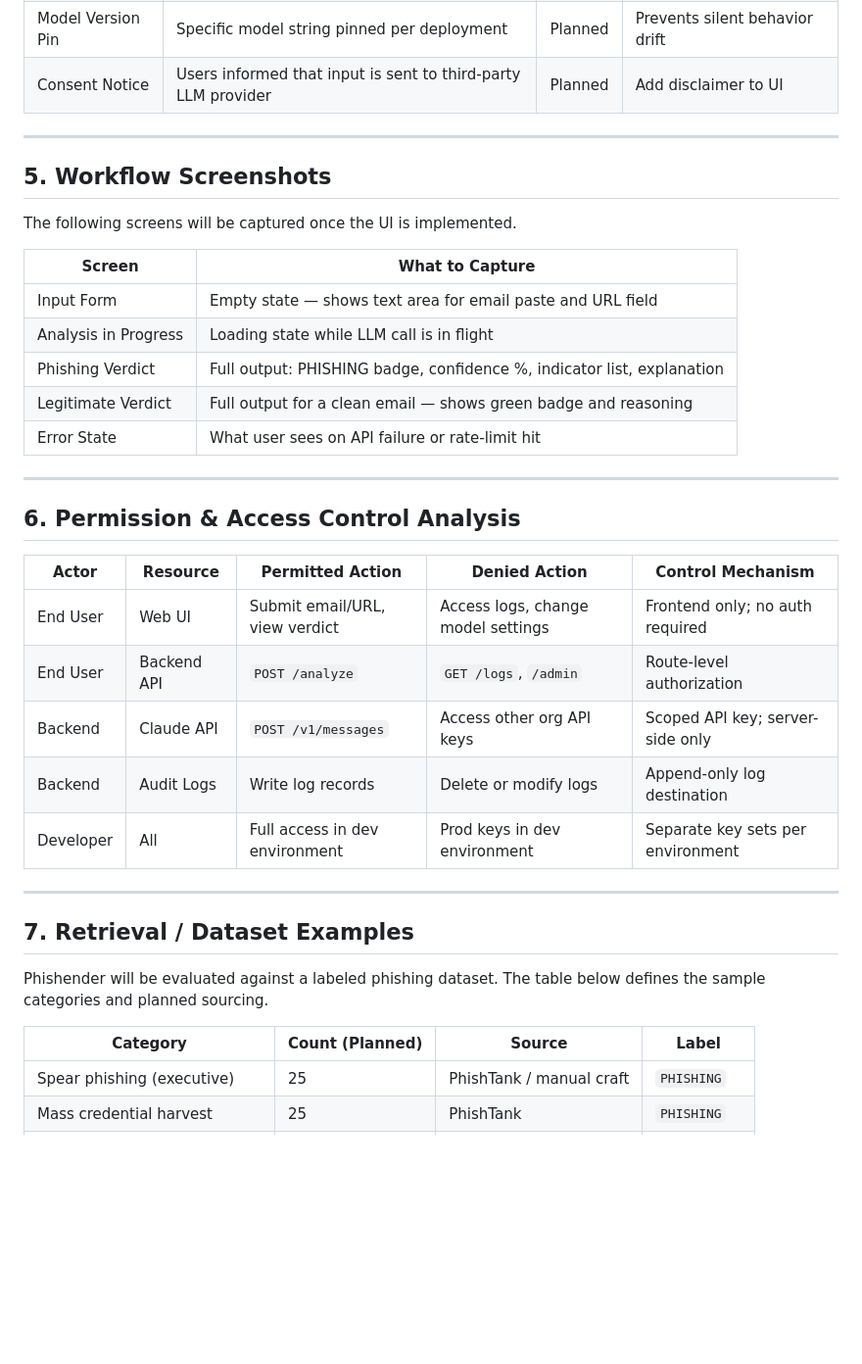
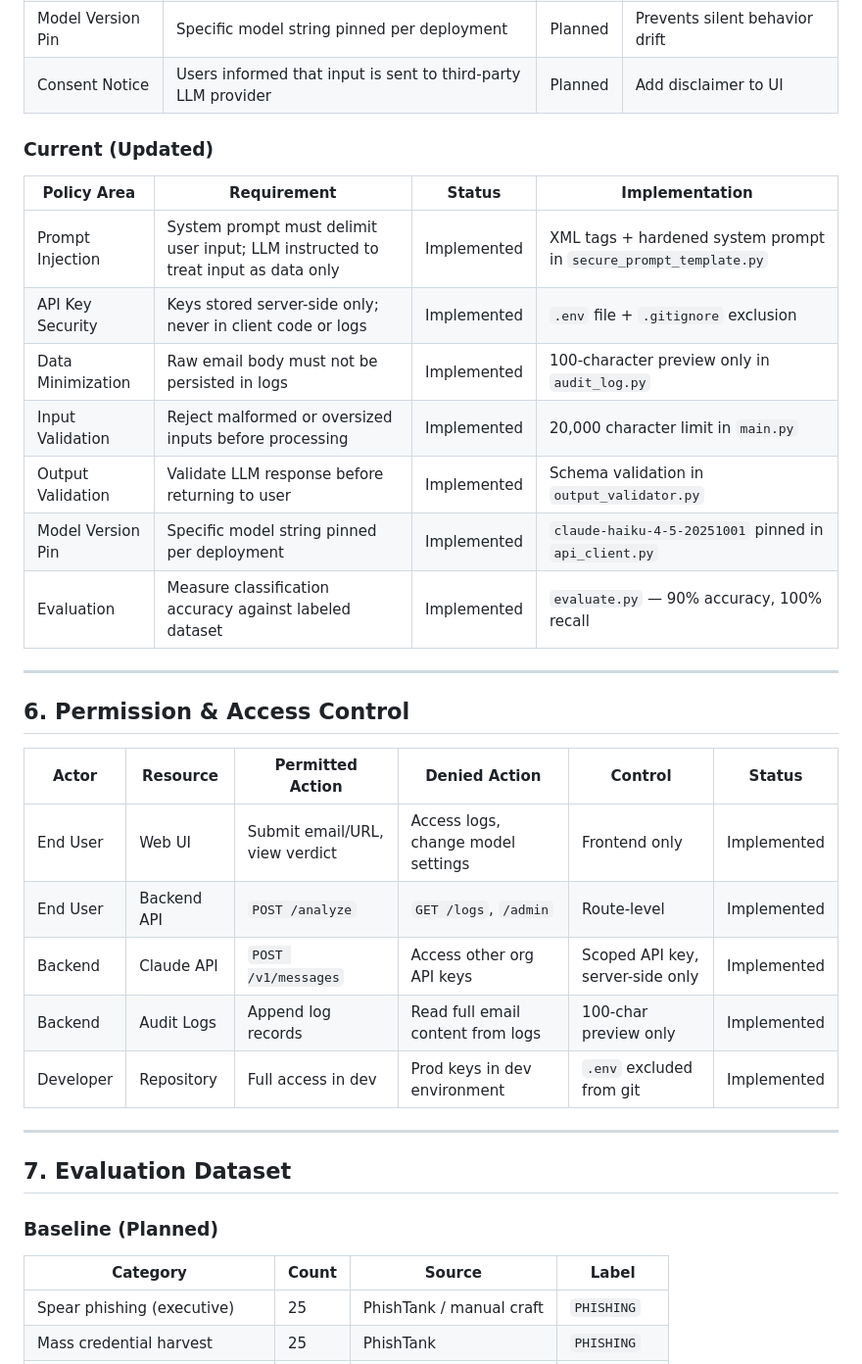
Before and after one commit to jsb58p/Comp_Sci_361_Phishender, a Markdown page: docs/baseline_condition.md, the part around one of its changes. Shown at 98% size. Drawn GitHub-style; blank space fills up the shorter version.

```diff
--- a/docs/baseline_condition.md
+++ b/docs/baseline_condition.md
@@ -71,40 +152,38 @@ Each API call will be logged (excluding raw email body for privacy). The schema
 | Model Version Pin | Specific model string pinned per deployment | Planned | Prevents silent behavior drift |
 | Consent Notice | Users informed that input is sent to third-party LLM provider | Planned | Add disclaimer to UI |
 
----
+### Current (Updated)
 
-## 5. Workflow Screenshots
-
-The following screens will be captured once the UI is implemented.
-
-| Screen | What to Capture |
-|---|---|
-| Input Form | Empty state — shows text area for email paste and URL field |
-| Analysis in Progress | Loading state while LLM call is in flight |
-| Phishing Verdict | Full output: PHISHING badge, confidence %, indicator list, explanation |
-| Legitimate Verdict | Full output for a clean email — shows green badge and reasoning |
-| Error State | What user sees on API failure or rate-limit hit |
+| Policy Area | Requirement | Status | Implementation |
+|-------------|-------------|--------|----------------|
+| Prompt Injection | System prompt must delimit user input; LLM instructed to treat input as data only | Implemented | XML tags + hardened system prompt in `secure_prompt_template.py` |
+| API Key Security | Keys stored server-side only; never in client code or logs | Implemented | `.env` file + `.gitignore` exclusion |
+| Data Minimization | Raw email body must not be persisted in logs | Implemented | 100-character preview only in `audit_log.py` |
+| Input Validation | Reject malformed or oversized inputs before processing | Implemented | 20,000 character limit in `main.py` |
+| Output Validation | Validate LLM response before returning to user | Implemented | Schema validation in `output_validator.py` |
+| Model Version Pin | Specific model string pinned per deployment | Implemented | `claude-haiku-4-5-20251001` pinned in `api_client.py` |
+| Evaluation | Measure classification accuracy against labeled dataset | Implemented | `evaluate.py` — 90% accuracy, 100% recall |
 
 ---
 
-## 6. Permission & Access Control Analysis
+## 6. Permission & Access Control
 
-| Actor | Resource | Permitted Action | Denied Action | Control Mechanism |
-|---|---|---|---|---|
-| End User | Web UI | Submit email/URL, view verdict | Access logs, change model settings | Frontend only; no auth required |
-| End User | Backend API | `POST /analyze` | `GET /logs`, `/admin` | Route-level authorization |
-| Backend | Claude API | `POST /v1/messages` | Access other org API keys | Scoped API key; server-side only |
-| Backend | Audit Logs | Write log records | Delete or modify logs | Append-only log destination |
-| Developer | All | Full access in dev environment | Prod keys in dev environment | Separate key sets per environment |
+| Actor | Resource | Permitted Action | Denied Action | Control | Status |
+|-------|----------|-----------------|---------------|---------|--------|
+| End User | Web UI | Submit email/URL, view verdict | Access logs, change model settings | Frontend only | Implemented |
+| End User | Backend API | `POST /analyze` | `GET /logs`, `/admin` | Route-level | Implemented |
+| Backend | Claude API | `POST /v1/messages` | Access other org API keys | Scoped API key, server-side only | Implemented |
+| Backend | Audit Logs | Append log records | Read full email content from logs | 100-char preview only | Implemented |
+| Developer | Repository | Full access in dev | Prod keys in dev environment | `.env` excluded from git | Implemented |
 
 ---
 
-## 7. Retrieval / Dataset Examples
+## 7. Evaluation Dataset
 
-Phishender will be evaluated against a labeled phishing dataset. The table below defines the sample categories and planned sourcing.
+### Baseline (Planned)
 
-| Category | Count (Planned) | Source | Label |
-|---|---|---|---|
+| Category | Count | Source | Label |
+|----------|-------|--------|-------|
 | Spear phishing (executive) | 25 | PhishTank / manual craft | `PHISHING` |
 | Mass credential harvest | 25 | PhishTank | `PHISHING` |
 | Adversarial (evasion attempt) | 15 | Manually crafted | `PHISHING` |
```
Also changed, not shown: other parts of docs/baseline_condition.md (+112 -14 lines).
